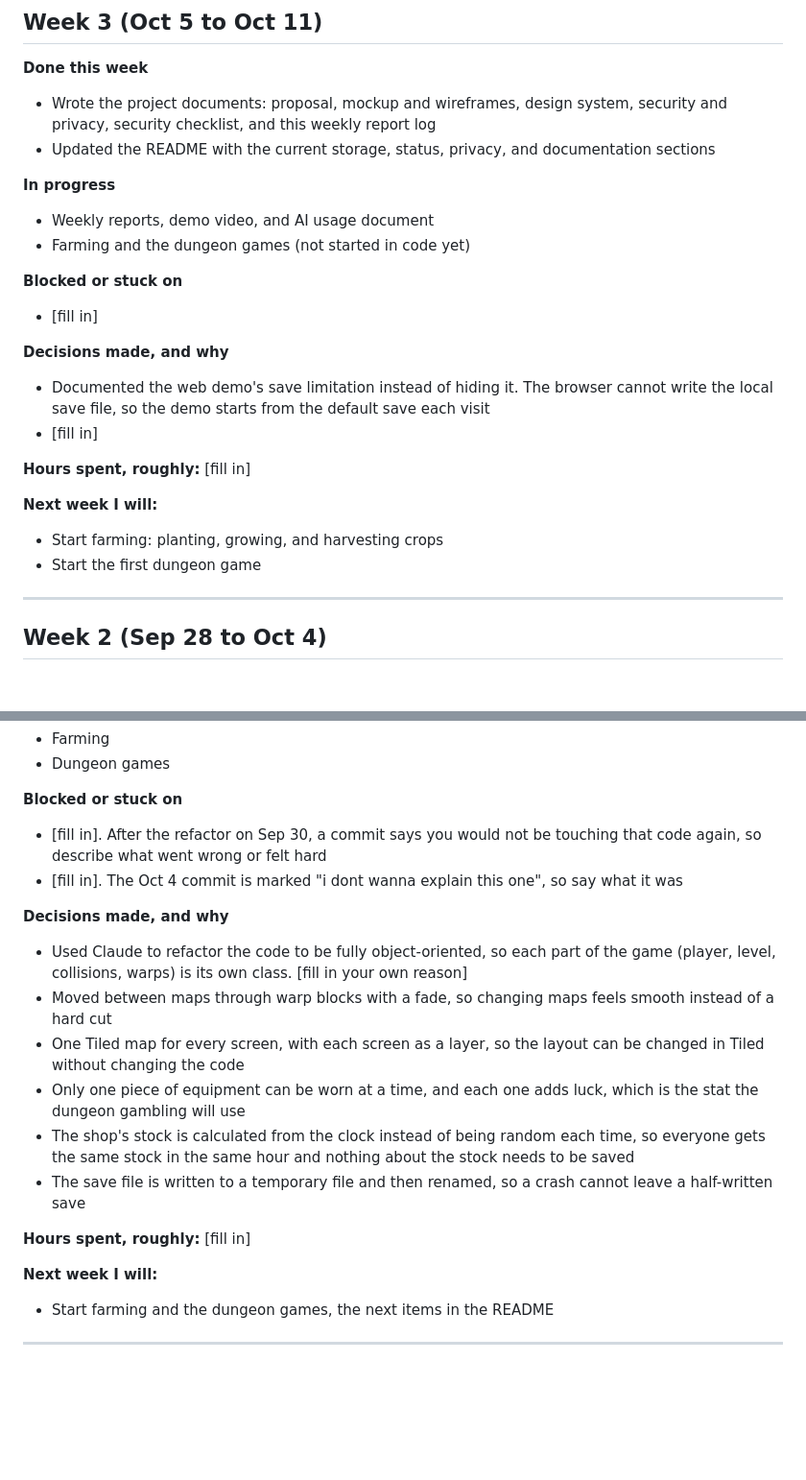
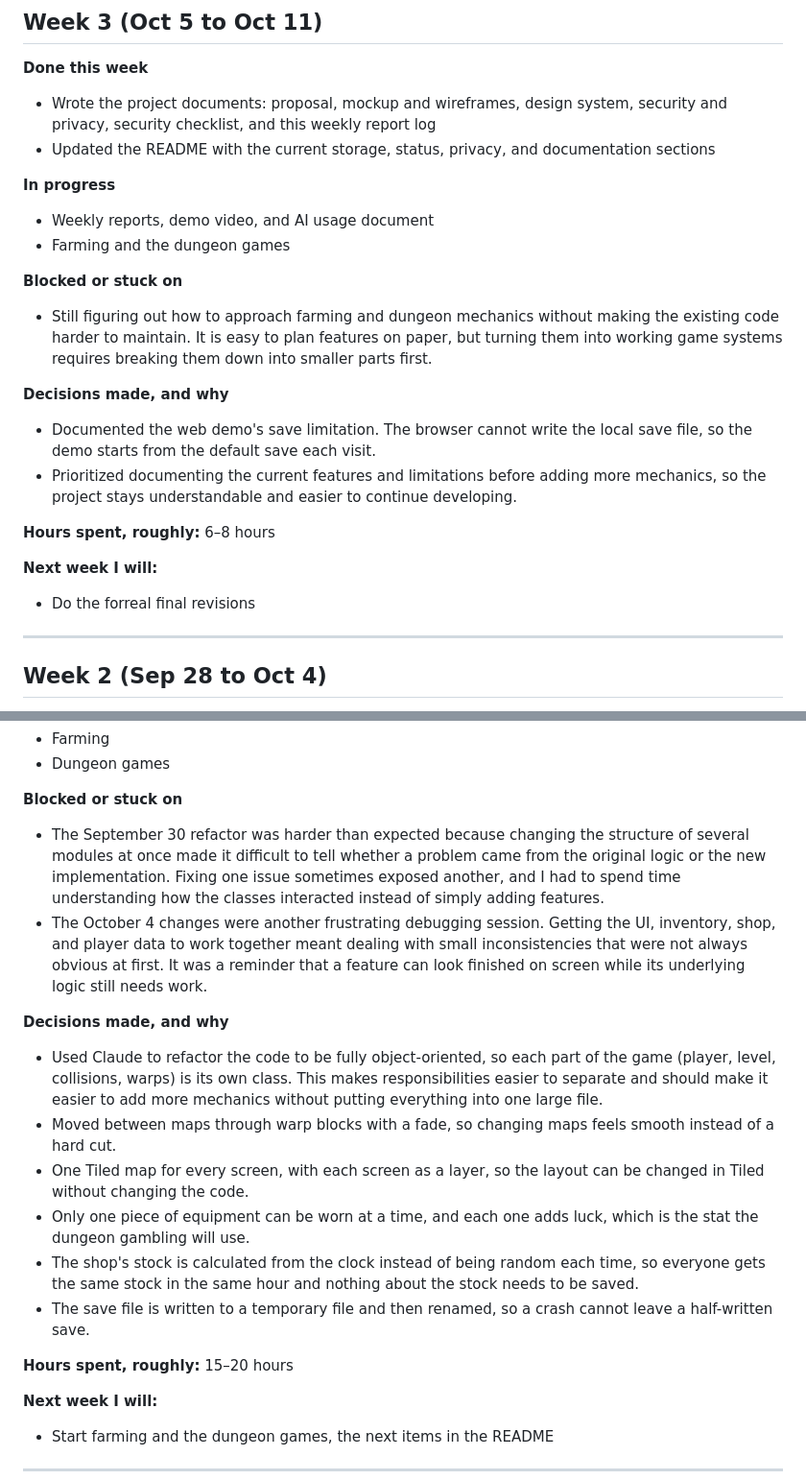
Before and after one commit to Aonnoes/eppy-island, a Markdown page: docs/04-weekly-reports.md, 2 parts joined by grey strips. Shown at 96% size. GitHub-like rendering; blank space fills up the shorter version.

Commit message:
revisions: reflections, clarity, formatting

```diff
--- a/docs/04-weekly-reports.md
+++ b/docs/04-weekly-reports.md
@@ -12,20 +12,19 @@ One entry per week, newest at the top. Reports were due every Sunday. Week 1 beg
 
 **In progress**
 - Weekly reports, demo video, and AI usage document
-- Farming and the dungeon games (not started in code yet)
+- Farming and the dungeon games
 
 **Blocked or stuck on**
-- [fill in]
+- Still figuring out how to approach farming and dungeon mechanics without making the existing code harder to maintain. It is easy to plan features on paper, but turning them into working game systems requires breaking them down into smaller parts first.
 
 **Decisions made, and why**
-- Documented the web demo's save limitation instead of hiding it. The browser cannot write the local save file, so the demo starts from the default save each visit
-- [fill in]
+- Documented the web demo's save limitation. The browser cannot write the local save file, so the demo starts from the default save each visit.
+- Prioritized documenting the current features and limitations before adding more mechanics, so the project stays understandable and easier to continue developing.
 
-**Hours spent, roughly:** [fill in]
+**Hours spent, roughly:** 6–8 hours
 
 **Next week I will:**
-- Start farming: planting, growing, and harvesting crops
-- Start the first dungeon game
+- Do the forreal final revisions
 
 ---
 
@@ -48,18 +47,18 @@ One entry per week, newest at the top. Reports were due every Sunday. Week 1 beg
 - Dungeon games
 
 **Blocked or stuck on**
-- [fill in]. After the refactor on Sep 30, a commit says you would not be touching that code again, so describe what went wrong or felt hard
-- [fill in]. The Oct 4 commit is marked "i dont wanna explain this one", so say what it was
+- The September 30 refactor was harder than expected because changing the structure of several modules at once made it difficult to tell whether a problem came from the original logic or the new implementation. Fixing one issue sometimes exposed another, and I had to spend time understanding how the classes interacted instead of simply adding features.
+- The October 4 changes were another frustrating debugging session. Getting the UI, inventory, shop, and player data to work together meant dealing with small inconsistencies that were not always obvious at first. It was a reminder that a feature can look finished on screen while its underlying logic still needs work.
 
 **Decisions made, and why**
-- Used Claude to refactor the code to be fully object-oriented, so each part of the game (player, level, collisions, warps) is its own class. [fill in your own reason]
-- Moved between maps through warp blocks with a fade, so changing maps feels smooth instead of a hard cut
-- One Tiled map for every screen, with each screen as a layer, so the layout can be changed in Tiled without changing the code
-- Only one piece of equipment can be worn at a time, and each one adds luck, which is the stat the dungeon gambling will use
-- The shop's stock is calculated from the clock instead of being random each time, so everyone gets the same stock in the same hour and nothing about the stock needs to be saved
-- The save file is written to a temporary file and then renamed, so a crash cannot leave a half-written save
+- Used Claude to refactor the code to be fully object-oriented, so each part of the game (player, level, collisions, warps) is its own class. This makes responsibilities easier to separate and should make it easier to add more mechanics without putting everything into one large file.
+- Moved between maps through warp blocks with a fade, so changing maps feels smooth instead of a hard cut.
+- One Tiled map for every screen, with each screen as a layer, so the layout can be changed in Tiled without changing the code.
+- Only one piece of equipment can be worn at a time, and each one adds luck, which is the stat the dungeon gambling will use.
+- The shop's stock is calculated from the clock instead of being random each time, so everyone gets the same stock in the same hour and nothing about the stock needs to be saved.
+- The save file is written to a temporary file and then renamed, so a crash cannot leave a half-written save.
 
-**Hours spent, roughly:** [fill in]
+**Hours spent, roughly:** 15–20 hours
 
 **Next week I will:**
 - Start farming and the dungeon games, the next items in the README
```
Also changed, not shown: other parts of docs/04-weekly-reports.md (+6 -8 lines), README.md (+3 -12 lines).
